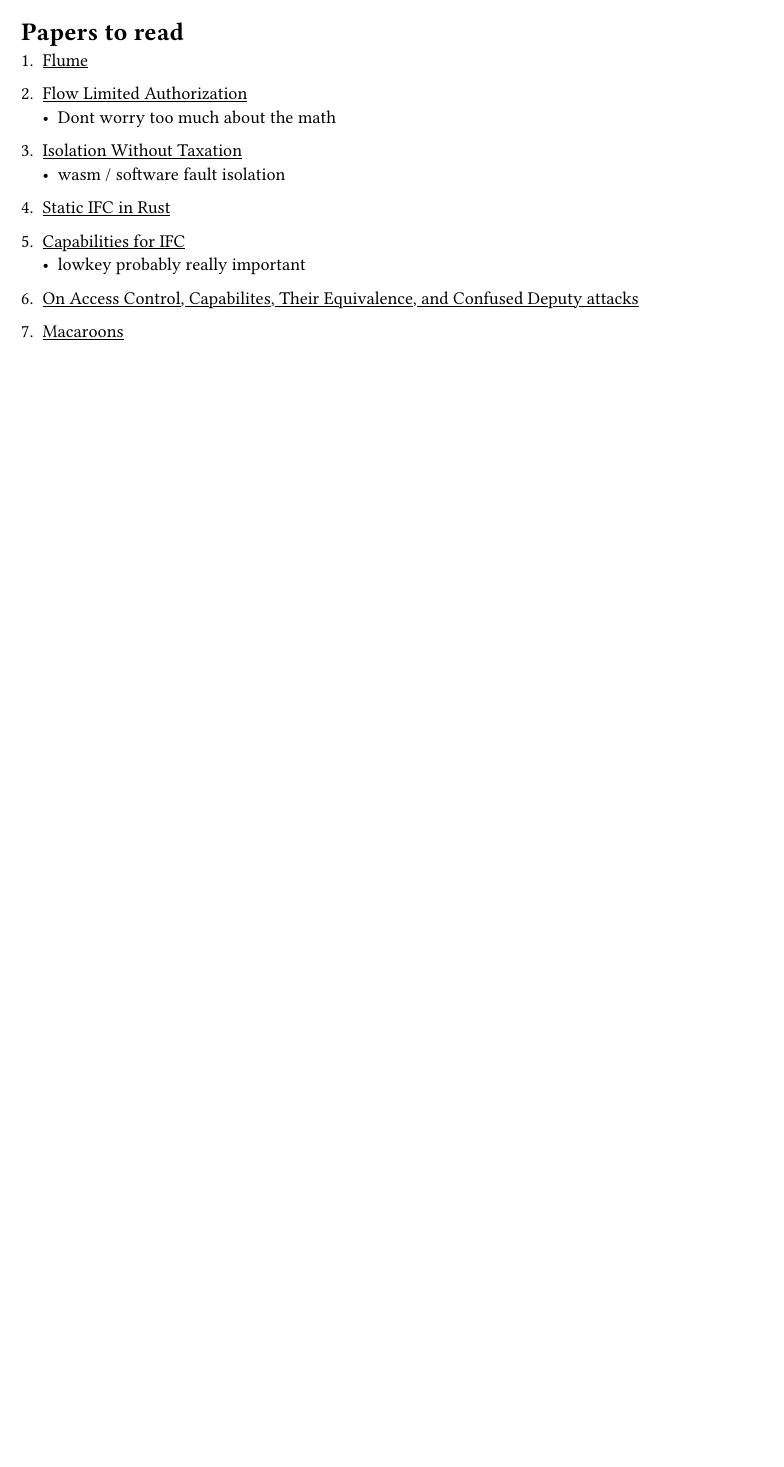
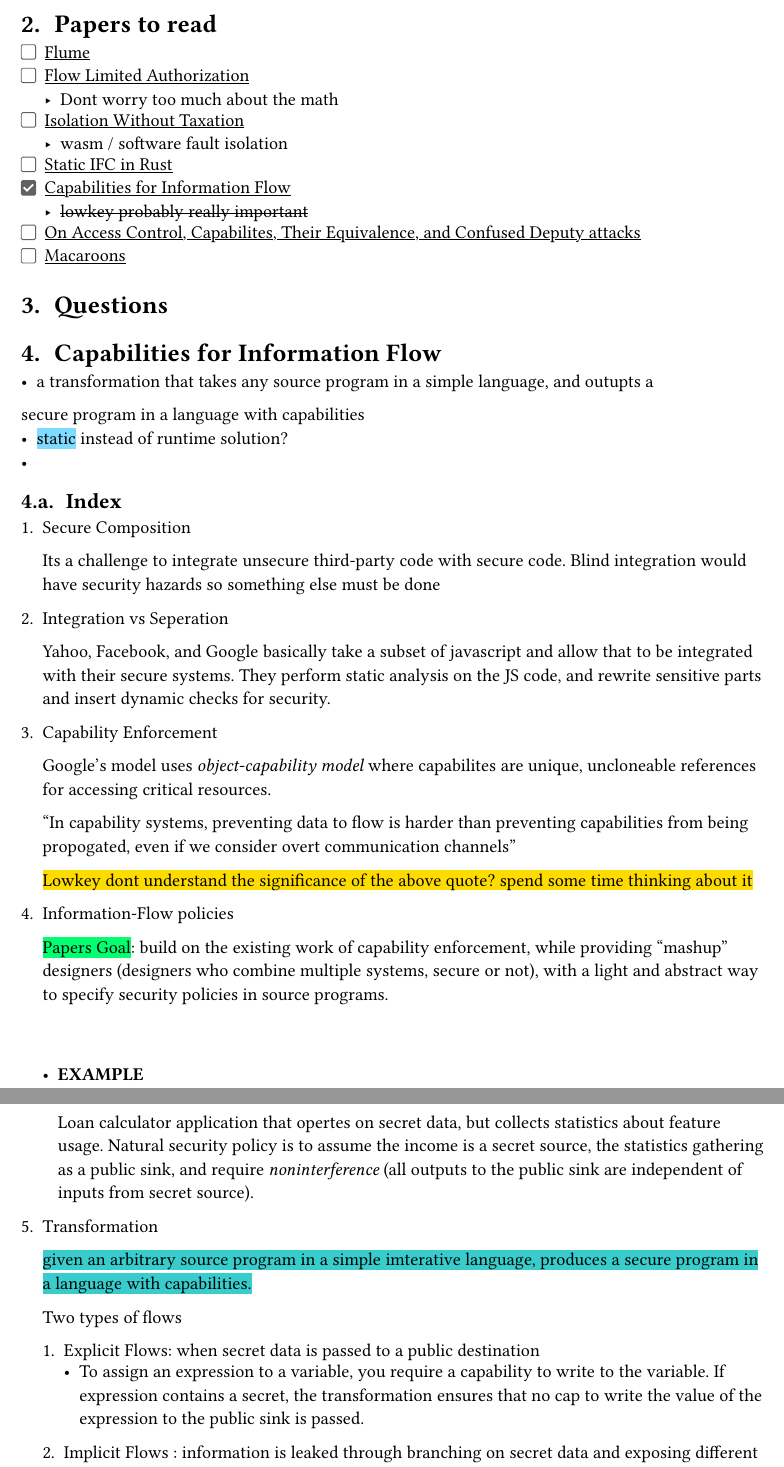
Before and after one commit to Suri312006/cse195, a Typst document (notes.typ): part of the page before the commit and two parts of pages 1 and 2 of 2 after it, the two joined at a grey line, cut so that both start at the same text, the shorter picture padded with empty space. The pictures show the PDF file notes.pdf that the author committed with the source.

Commit message:
read capabilities for if

```diff
--- a/notes.typ
+++ b/notes.typ
@@ -7,24 +10,85 @@ Whats needed to integrate information control flow into Twizzler
 
 = Papers to read
 
-+ #link("https://pdos.csail.mit.edu/papers/flume-sosp07.pdf")[Flume]
+- [ ] #link("https://pdos.csail.mit.edu/papers/flume-sosp07.pdf")[Flume]
 
-+ #link("https://owenarden.github.io/home/papers/flam_csf15.pdf")[Flow Limited Authorization]
+- [ ] #link("https://owenarden.github.io/home/papers/flam_csf15.pdf")[Flow Limited Authorization]
   - Dont worry too much about the math
 
-+ #link("https://dl.acm.org/doi/abs/10.1145/3498688")[Isolation Without Taxation]
+- [ ] #link("https://dl.acm.org/doi/abs/10.1145/3498688")[Isolation Without Taxation]
   - wasm / software fault isolation
 
-+ #link("https://dl.acm.org/doi/10.1145/3649817")[Static IFC in Rust]
+- [ ] #link("https://dl.acm.org/doi/10.1145/3649817")[Static IFC in Rust]
 
 
-+ #link("https://dl.acm.org/doi/10.1145/2166956.2166961")[Capabilities for IFC]
-  - lowkey probably really important
+- [x] #link("https://dl.acm.org/doi/10.1145/2166956.2166961")[Capabilities for Information Flow]
+  - #strike[lowkey probably really important]
 
-+ #link("https://ieeexplore.ieee.org/document/7536373")[On Access Control, Capabilites, Their Equivalence, and Confused Deputy attacks]
+- [ ] #link("https://ieeexplore.ieee.org/document/7536373")[On Access Control, Capabilites, Their Equivalence, and Confused Deputy attacks]
 
-+ #link("https://research.google/pubs/macaroons-cookies-with-contextual-caveats-for-decentralized-authorization-in-the-cloud/")[Macaroons]
+- [ ] #link("https://research.google/pubs/macaroons-cookies-with-contextual-caveats-for-decentralized-authorization-in-the-cloud/")[Macaroons]
 
 
+= Questions
 
-// #bibliography("refs.bib")
+// = Notes
+
+= Capabilities for Information Flow
+
+- a transformation that takes any source program in a simple language, and outupts a
+secure program in a language with capabilities
+  - #highlight(fill: aqua)[static] instead of runtime solution?
+  -
+
+// terms that were defined in the paper
+== Index
++ Secure Composition
+
+   Its a challenge to integrate unsecure third-party code with secure code. Blind
+   integration would have security hazards so something else must be done
+
++ Integration vs Seperation
+
+   Yahoo, Facebook, and Google basically take a subset of javascript and allow that
+   to be integrated with their secure systems. They perform static analysis on the
+   JS code, and rewrite sensitive parts and insert dynamic checks for security.
+
++ Capability Enforcement
+
+  Google's model uses _object-capability model_ where capabilites are unique, uncloneable
+  references for accessing critical resources.
+
+  "In capability systems, preventing data to flow is harder than preventing capabilities from being
+  propogated, even if we consider overt communication channels"
+
+  #highlight(fill: yellow)[ Lowkey dont understand the significance of the above quote? spend some time thinking about it]
+
++ Information-Flow policies
+
+  #highlight(fill: lime)[ Papers Goal]: build on the existing work of capability enforcement, while
+  providing "mashup" designers (designers who combine multiple systems, secure or not), with a
+  light and abstract way to specify security policies in source programs.
+
+  \
+  \
+  - *EXAMPLE*
+
+    Loan calculator application that opertes on secret data, but collects statistics about feature usage. Natural security policy is to
+    assume the income is a secret source, the statistics gathering as a public sink, and require _noninterference_ (all outputs to the
+    public sink are independent of inputs from secret source).
+
++ Transformation
+
+  #highlight(fill: teal)[given an arbitrary source program in a simple imterative language, produces
+  a secure program in a language with capabilities.]
+
+  Two types of flows
+
+  + Explicit Flows:  when secret data is passed to a public destination
+
+    - To assign an expression to a variable, you require a
+      capability to write to the variable. If expression contains a secret,
+      the transformation ensures that no cap to write the value of the expression
+      to the public sink is passed.
+
+  + Implicit Flows : information is leaked through branching on secret data and exposing different publicly-observable behavior in branches.
```
Also changed, not shown: notes.pdf, notes.typ (32 more changed lines).
